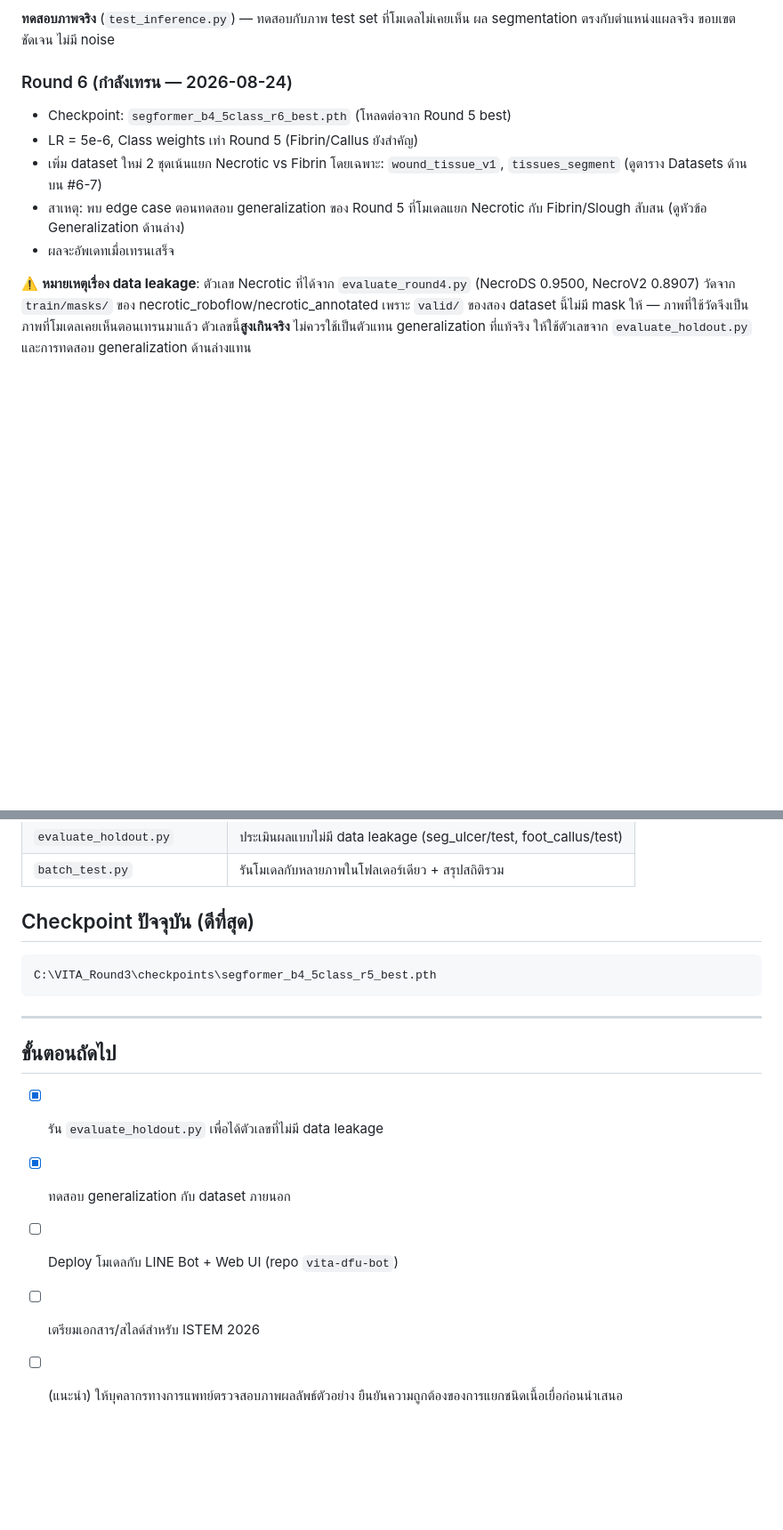
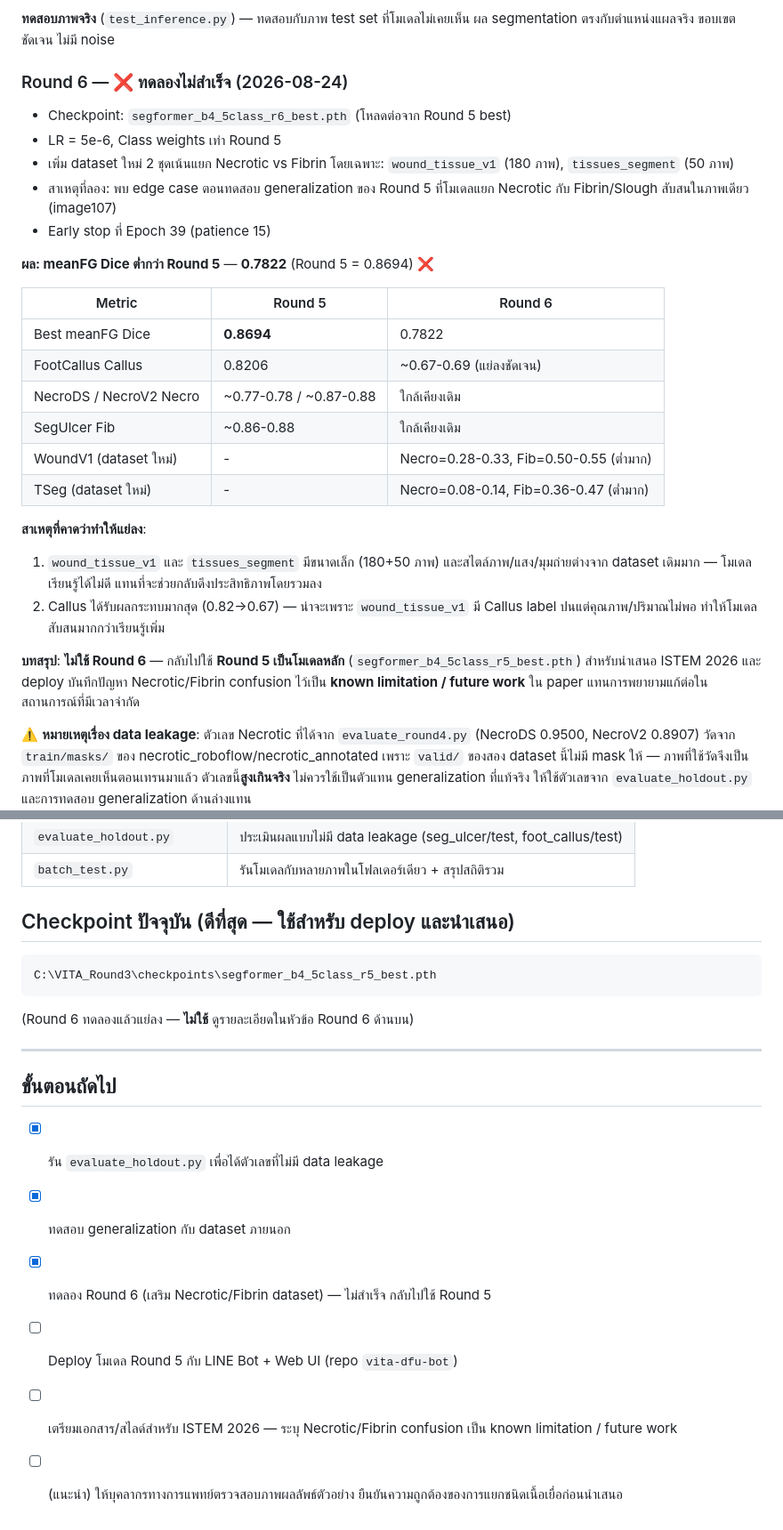
Before and after one commit to pespapankon-del/ai-voie1, a Markdown page: RESULTS_LOG.md, 2 parts joined by grey strips. Shown at 89% size. Rendered like a GitHub page; blank space fills up the shorter version.

Commit message:
record Round 6 as an unsuccessful experiment; Round 5 stays production
Round 6 (added wound_tissue_v1 + tissues_segment to fix the Necrotic/
Fibrin edge case) finished with meanFG 0.7822, worse than Round 5's
0.8694 -- Callus regressed most (0.82->0.67). Documents the likely
cause (small, stylistically mismatched datasets) and confirms Round 5
remains the checkpoint used for deployment and the ISTEM 2026 paper.

````diff
--- a/RESULTS_LOG.md
+++ b/RESULTS_LOG.md
@@ -58,12 +58,29 @@
 
 **ทดสอบภาพจริง** (`test_inference.py`) — ทดสอบกับภาพ test set ที่โมเดลไม่เคยเห็น ผล segmentation ตรงกับตำแหน่งแผลจริง ขอบเขตชัดเจน ไม่มี noise
 
-### Round 6 (กำลังเทรน — 2026-08-24)
+### Round 6 — ❌ ทดลองไม่สำเร็จ (2026-08-24)
 - Checkpoint: `segformer_b4_5class_r6_best.pth` (โหลดต่อจาก Round 5 best)
-- LR = 5e-6, Class weights เท่า Round 5 (Fibrin/Callus ยังสำคัญ)
-- เพิ่ม dataset ใหม่ 2 ชุดเน้นแยก Necrotic vs Fibrin โดยเฉพาะ: `wound_tissue_v1`, `tissues_segment` (ดูตาราง Datasets ด้านบน #6-7)
-- สาเหตุ: พบ edge case ตอนทดสอบ generalization ของ Round 5 ที่โมเดลแยก Necrotic กับ Fibrin/Slough สับสน (ดูหัวข้อ Generalization ด้านล่าง)
-- ผลจะอัพเดทเมื่อเทรนเสร็จ
+- LR = 5e-6, Class weights เท่า Round 5
+- เพิ่ม dataset ใหม่ 2 ชุดเน้นแยก Necrotic vs Fibrin โดยเฉพาะ: `wound_tissue_v1` (180 ภาพ), `tissues_segment` (50 ภาพ)
+- สาเหตุที่ลอง: พบ edge case ตอนทดสอบ generalization ของ Round 5 ที่โมเดลแยก Necrotic กับ Fibrin/Slough สับสนในภาพเดียว (image107)
+- Early stop ที่ Epoch 39 (patience 15)
+
+**ผล: meanFG Dice ต่ำกว่า Round 5** — **0.7822** (Round 5 = 0.8694) ❌
+
+| Metric | Round 5 | Round 6 |
+|--------|---------|---------|
+| Best meanFG Dice | **0.8694** | 0.7822 |
+| FootCallus Callus | 0.8206 | ~0.67-0.69 (แย่ลงชัดเจน) |
+| NecroDS / NecroV2 Necro | ~0.77-0.78 / ~0.87-0.88 | ใกล้เคียงเดิม |
+| SegUlcer Fib | ~0.86-0.88 | ใกล้เคียงเดิม |
+| WoundV1 (dataset ใหม่) | - | Necro=0.28-0.33, Fib=0.50-0.55 (ต่ำมาก) |
+| TSeg (dataset ใหม่) | - | Necro=0.08-0.14, Fib=0.36-0.47 (ต่ำมาก) |
+
+**สาเหตุที่คาดว่าทำให้แย่ลง**:
+1. `wound_tissue_v1` และ `tissues_segment` มีขนาดเล็ก (180+50 ภาพ) และสไตล์ภาพ/แสง/มุมถ่ายต่างจาก dataset เดิมมาก — โมเดลเรียนรู้ได้ไม่ดี แทนที่จะช่วยกลับดึงประสิทธิภาพโดยรวมลง
+2. Callus ได้รับผลกระทบมากสุด (0.82→0.67) — น่าจะเพราะ `wound_tissue_v1` มี Callus label ปนแต่คุณภาพ/ปริมาณไม่พอ ทำให้โมเดลสับสนมากกว่าเรียนรู้เพิ่ม
+
+**บทสรุป**: **ไม่ใช้ Round 6** — กลับไปใช้ **Round 5 เป็นโมเดลหลัก** (`segformer_b4_5class_r5_best.pth`) สำหรับนำเสนอ ISTEM 2026 และ deploy บันทึกปัญหา Necrotic/Fibrin confusion ไว้เป็น **known limitation / future work** ใน paper แทนการพยายามแก้ต่อในสถานการณ์ที่มีเวลาจำกัด
 
 ⚠️ **หมายเหตุเรื่อง data leakage**: ตัวเลข Necrotic ที่ได้จาก `evaluate_round4.py` (NecroDS 0.9500, NecroV2 0.8907) วัดจาก `train/masks/` ของ necrotic_roboflow/necrotic_annotated เพราะ `valid/` ของสอง dataset นี้ไม่มี mask ให้ — ภาพที่ใช้วัดจึงเป็นภาพที่โมเดลเคยเห็นตอนเทรนมาแล้ว ตัวเลขนี้**สูงเกินจริง** ไม่ควรใช้เป็นตัวแทน generalization ที่แท้จริง ให้ใช้ตัวเลขจาก `evaluate_holdout.py` และการทดสอบ generalization ด้านล่างแทน
 
@@ -151,16 +168,18 @@
 | `evaluate_holdout.py` | ประเมินผลแบบไม่มี data leakage (seg_ulcer/test, foot_callus/test) |
 | `batch_test.py` | รันโมเดลกับหลายภาพในโฟลเดอร์เดียว + สรุปสถิติรวม |
 
-## Checkpoint ปัจจุบัน (ดีที่สุด)
+## Checkpoint ปัจจุบัน (ดีที่สุด — ใช้สำหรับ deploy และนำเสนอ)
 ```
 C:\VITA_Round3\checkpoints\segformer_b4_5class_r5_best.pth
 ```
+(Round 6 ทดลองแล้วแย่ลง — **ไม่ใช้** ดูรายละเอียดในหัวข้อ Round 6 ด้านบน)
 
 ---
 
 ## ขั้นตอนถัดไป
 - [x] รัน `evaluate_holdout.py` เพื่อได้ตัวเลขที่ไม่มี data leakage
 - [x] ทดสอบ generalization กับ dataset ภายนอก
-- [ ] Deploy โมเดลกับ LINE Bot + Web UI (repo `vita-dfu-bot`)
-- [ ] เตรียมเอกสาร/สไลด์สำหรับ ISTEM 2026
+- [x] ทดลอง Round 6 (เสริม Necrotic/Fibrin dataset) — ไม่สำเร็จ กลับไปใช้ Round 5
+- [ ] Deploy โมเดล Round 5 กับ LINE Bot + Web UI (repo `vita-dfu-bot`)
+- [ ] เตรียมเอกสาร/สไลด์สำหรับ ISTEM 2026 — ระบุ Necrotic/Fibrin confusion เป็น known limitation / future work
 - [ ] (แนะนำ) ให้บุคลากรทางการแพทย์ตรวจสอบภาพผลลัพธ์ตัวอย่าง ยืนยันความถูกต้องของการแยกชนิดเนื้อเยื่อก่อนนำเสนอ
````
